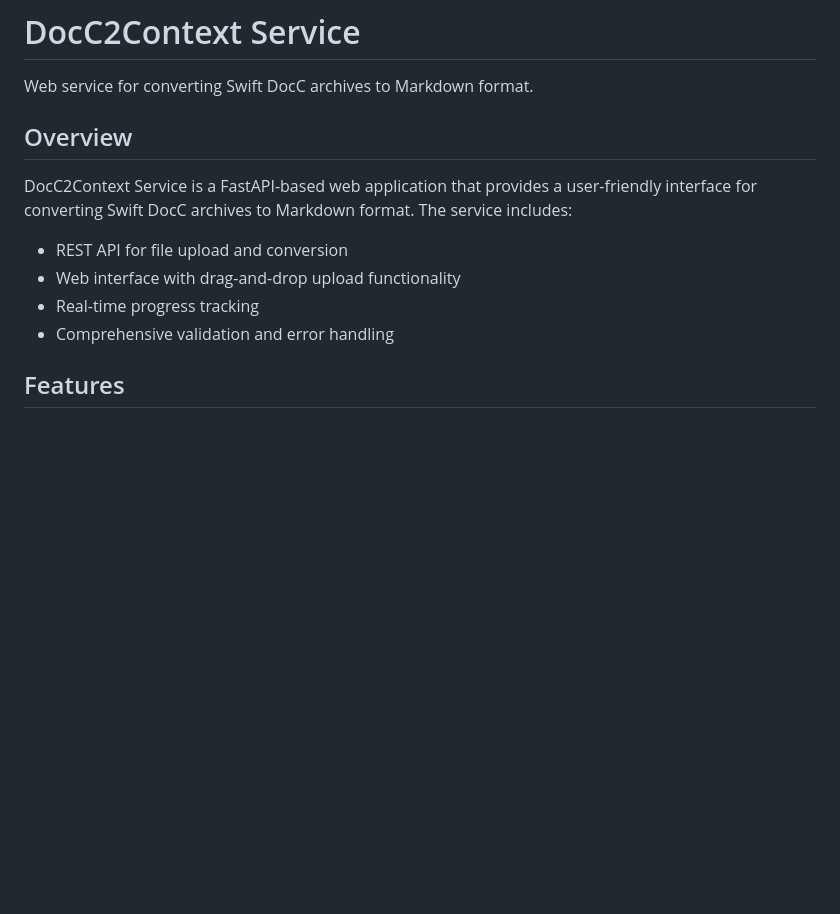
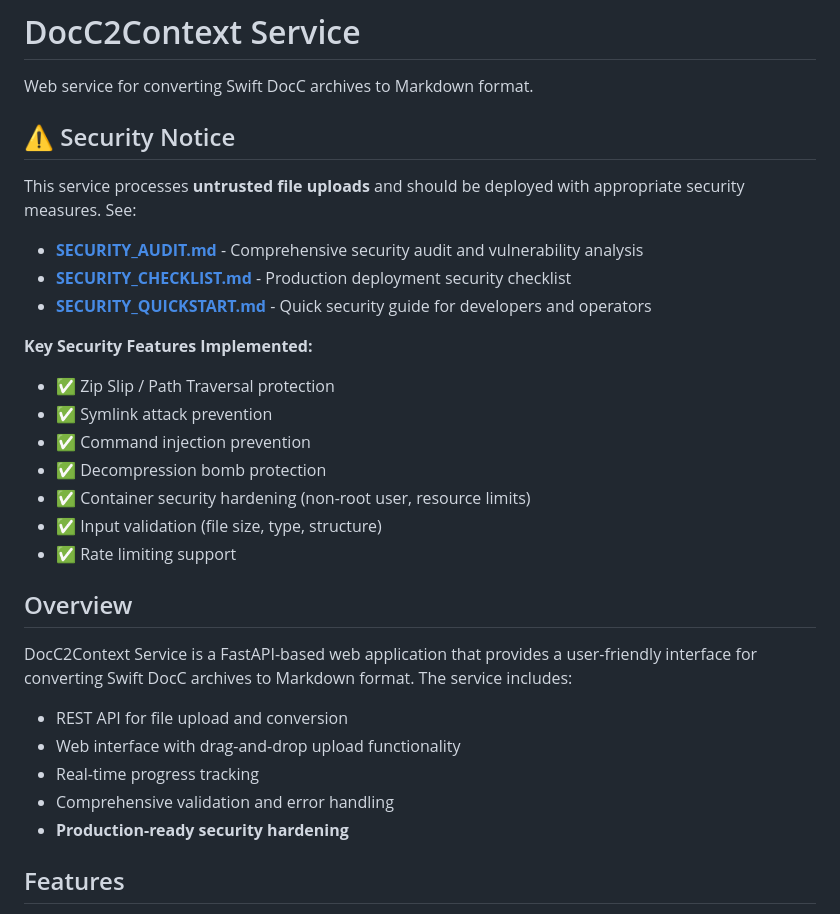
Before and after one commit to SoundBlaster/docc2context-service, a Markdown page: README.md, the part around one of its changes. Drawn GitHub-style; blank space fills up the shorter version.

```diff
--- a/README.md
+++ b/README.md
@@ -1,6 +1,22 @@
 # DocC2Context Service
 
 Web service for converting Swift DocC archives to Markdown format.
+
+## ⚠️ Security Notice
+
+This service processes **untrusted file uploads** and should be deployed with appropriate security measures. See:
+- **[SECURITY_AUDIT.md](SECURITY_AUDIT.md)** - Comprehensive security audit and vulnerability analysis
+- **[SECURITY_CHECKLIST.md](SECURITY_CHECKLIST.md)** - Production deployment security checklist
+- **[SECURITY_QUICKSTART.md](SECURITY_QUICKSTART.md)** - Quick security guide for developers and operators
+
+**Key Security Features Implemented:**
+- ✅ Zip Slip / Path Traversal protection
+- ✅ Symlink attack prevention
+- ✅ Command injection prevention
+- ✅ Decompression bomb protection
+- ✅ Container security hardening (non-root user, resource limits)
+- ✅ Input validation (file size, type, structure)
+- ✅ Rate limiting support
 
 ## Overview
 
@@ -10,6 +26,7 @@ DocC2Context Service is a FastAPI-based web application that provides a user-fri
 - Web interface with drag-and-drop upload functionality
 - Real-time progress tracking
 - Comprehensive validation and error handling
+- **Production-ready security hardening**
 
 ## Features
 
```
Also changed, not shown: other parts of README.md (+106 -0 lines), SECURITY_CHECKLIST.md (added, +257 -0 lines), SECURITY_QUICKSTART.md (added, +258 -0 lines).
